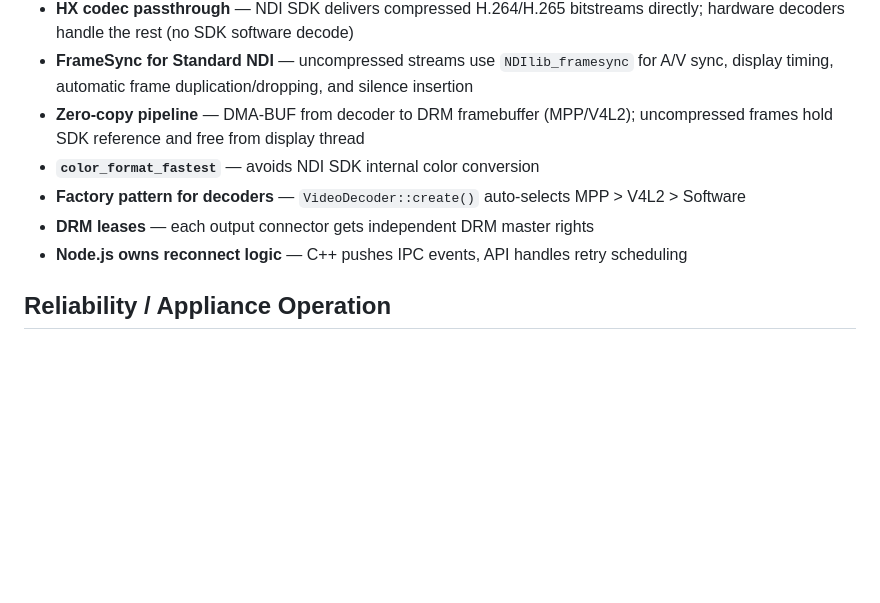
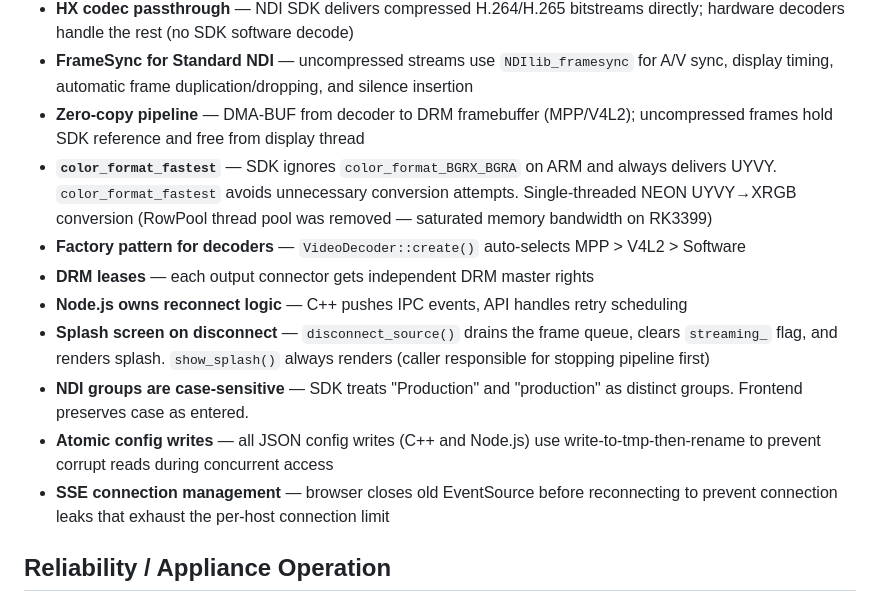
Before and after one commit to markfen88/NDIMon-R, a Markdown page: CLAUDE.md, the part around one of its changes. GitHub-like rendering; blank space fills up the shorter version.

```diff
--- a/CLAUDE.md
+++ b/CLAUDE.md
@@ -83,10 +83,14 @@ systemd/             — Service files
 - **HX codec passthrough** — NDI SDK delivers compressed H.264/H.265 bitstreams directly; hardware decoders handle the rest (no SDK software decode)
 - **FrameSync for Standard NDI** — uncompressed streams use `NDIlib_framesync` for A/V sync, display timing, automatic frame duplication/dropping, and silence insertion
 - **Zero-copy pipeline** — DMA-BUF from decoder to DRM framebuffer (MPP/V4L2); uncompressed frames hold SDK reference and free from display thread
-- **`color_format_fastest`** — avoids NDI SDK internal color conversion
+- **`color_format_fastest`** — SDK ignores `color_format_BGRX_BGRA` on ARM and always delivers UYVY. `color_format_fastest` avoids unnecessary conversion attempts. Single-threaded NEON UYVY→XRGB conversion (RowPool thread pool was removed — saturated memory bandwidth on RK3399)
 - **Factory pattern for decoders** — `VideoDecoder::create()` auto-selects MPP > V4L2 > Software
 - **DRM leases** — each output connector gets independent DRM master rights
 - **Node.js owns reconnect logic** — C++ pushes IPC events, API handles retry scheduling
+- **Splash screen on disconnect** — `disconnect_source()` drains the frame queue, clears `streaming_` flag, and renders splash. `show_splash()` always renders (caller responsible for stopping pipeline first)
+- **NDI groups are case-sensitive** — SDK treats "Production" and "production" as distinct groups. Frontend preserves case as entered.
+- **Atomic config writes** — all JSON config writes (C++ and Node.js) use write-to-tmp-then-rename to prevent corrupt reads during concurrent access
+- **SSE connection management** — browser closes old EventSource before reconnecting to prevent connection leaks that exhaust the per-host connection limit
 
 ## Reliability / Appliance Operation
 
```
Also changed, not shown: other parts of CLAUDE.md (+32 -2 lines).
